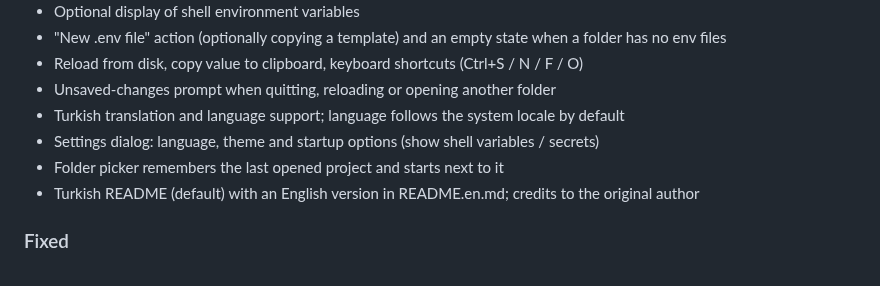
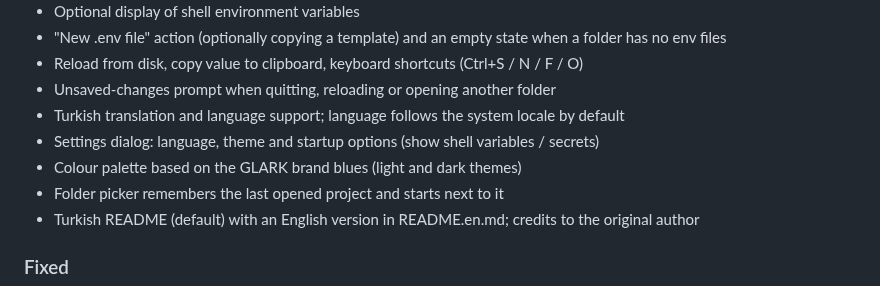
Before and after one commit to lazymule/envui, a Markdown page: CHANGELOG.md, the part around the change. Rendered like a GitHub page.

```diff
--- a/CHANGELOG.md
+++ b/CHANGELOG.md
@@ -18,6 +18,7 @@ and this project adheres to [Semantic Versioning](https://semver.org/spec/v2.0.0
 - Unsaved-changes prompt when quitting, reloading or opening another folder
 - Turkish translation and language support; language follows the system locale by default
 - Settings dialog: language, theme and startup options (show shell variables / secrets)
+- Colour palette based on the GLARK brand blues (light and dark themes)
 - Folder picker remembers the last opened project and starts next to it
 - Turkish README (default) with an English version in README.en.md; credits to the original author
 
```
Also changed, not shown: README.en.md (+4 -2 lines), README.md (+4 -2 lines), docs/screenshot-dark.png, docs/screenshot-light.png, docs/screenshot-tr-light.png (added), docs/screenshot-tr.png, 1 other file.
